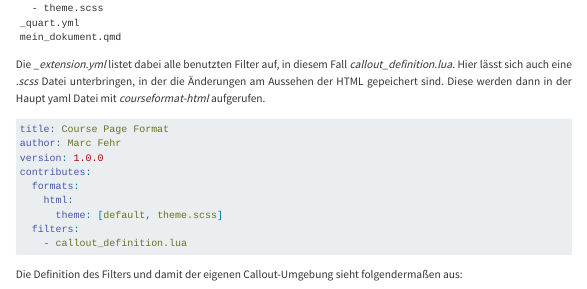
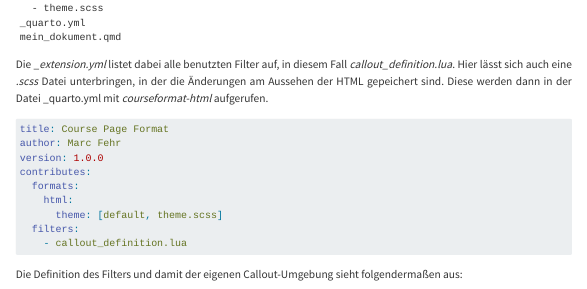
Before and after one commit to bausteine-der-datenanalyse/bcd-styleguide, a Quarto document (bcd-styleguide.qmd): the page in a window 1100 px wide, from 5120 px down. Rendered offline with R 4.5, knitr and Pandoc in place of Quarto, with nearby package versions; menus at the side of the page are left out; long lines of code are wrapped.

Commit message:
Fix typos

````diff
--- a/bcd-styleguide.qmd
+++ b/bcd-styleguide.qmd
@@ -366,11 +366,11 @@ _extension
   - _extension.yml
   - callout_definition.lua
   - theme.scss
-_quart.yml
+_quarto.yml
 mein_dokument.qmd
 ```
 
-Die _*extension.yml* listet dabei alle benutzten Filter auf, in diesem Fall *callout_definition.lua*. Hier lässt sich auch eine *.scss* Datei unterbringen, in der die Änderungen am Aussehen der HTML gepeichert sind. Diese werden dann in der Haupt yaml Datei mit *courseformat-html* aufgerufen.
+Die _*extension.yml* listet dabei alle benutzten Filter auf, in diesem Fall *callout_definition.lua*. Hier lässt sich auch eine *.scss* Datei unterbringen, in der die Änderungen am Aussehen der HTML gepeichert sind. Diese werden dann in der Datei _quarto.yml mit *courseformat-html* aufgerufen.
 
 
 ```{.yaml}
````
Also changed, not shown: bcd-styleguide.html, 1 other file.
